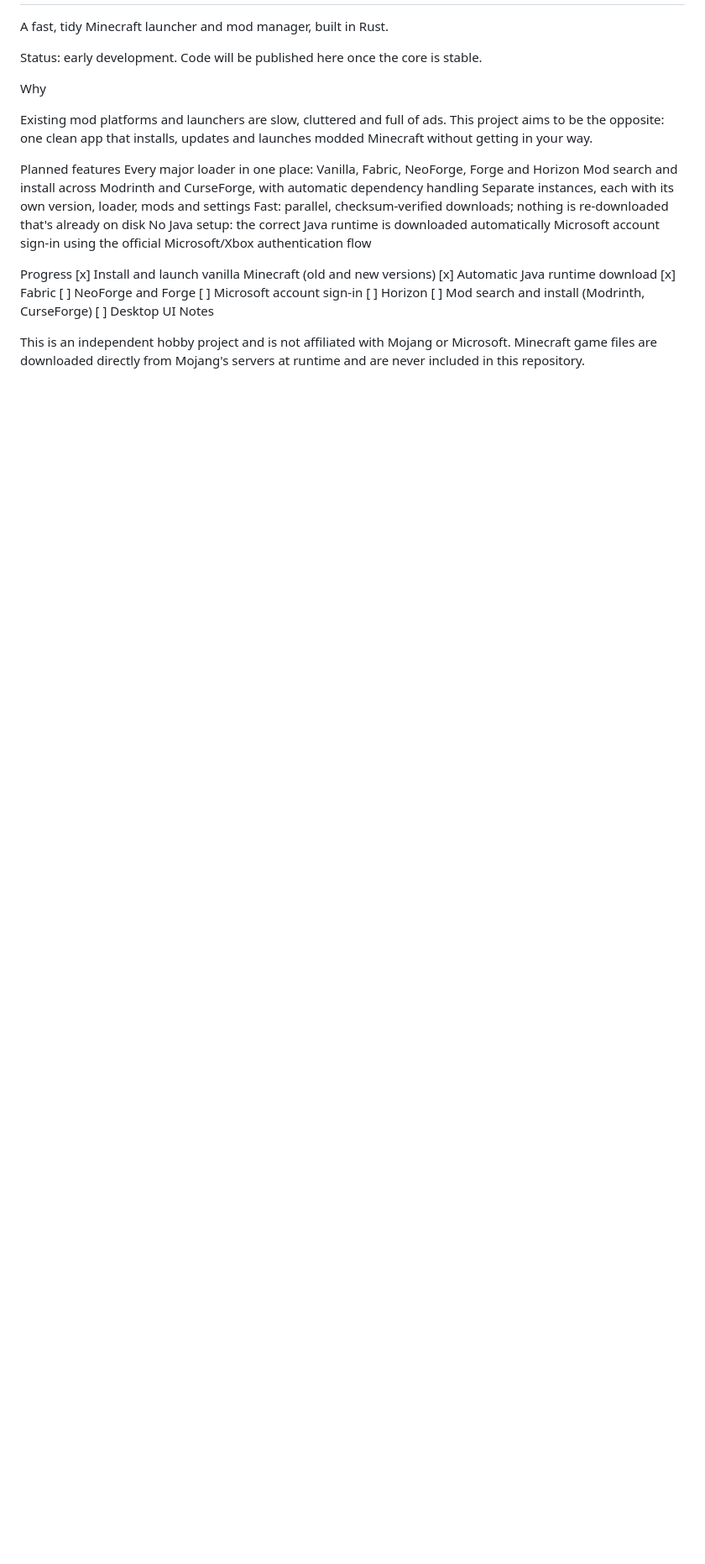
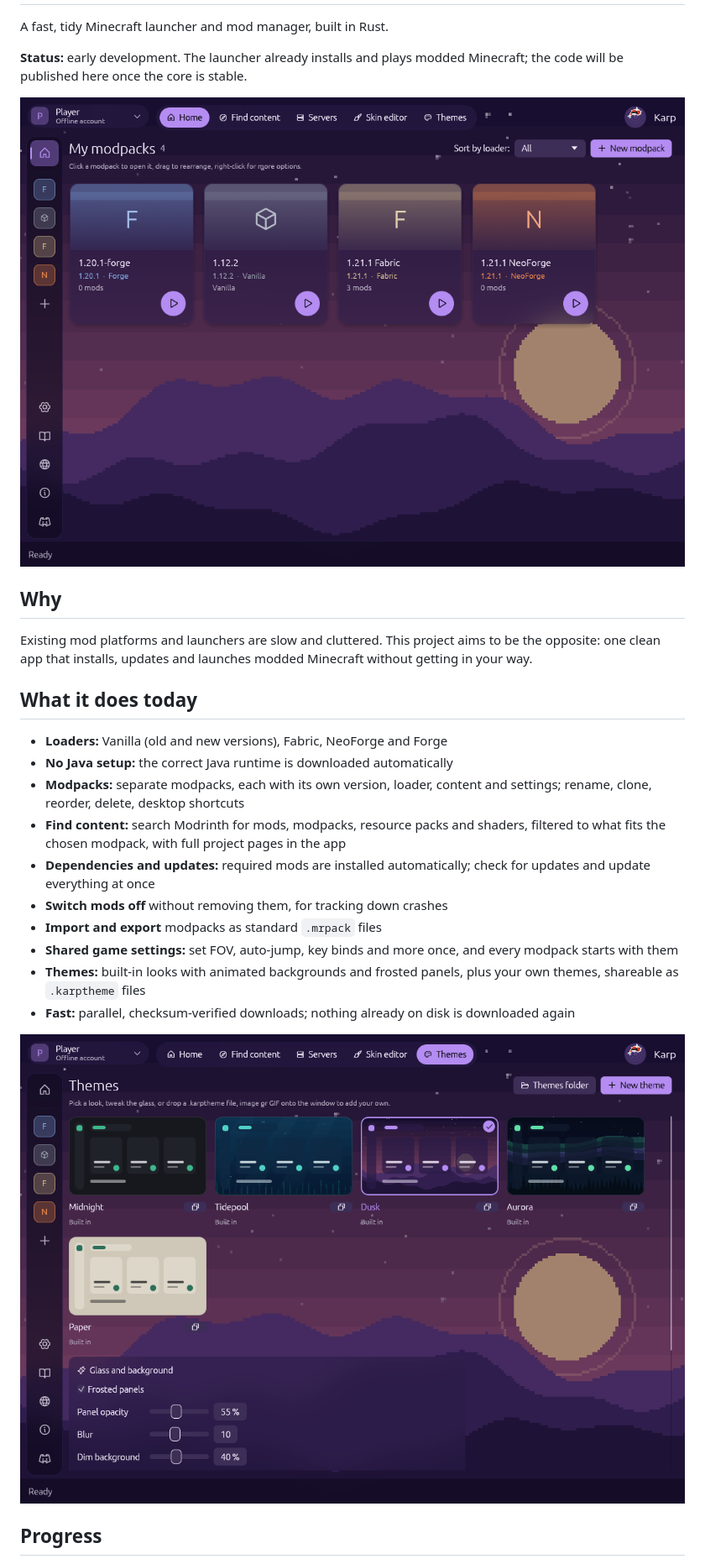
Before and after one commit to Detachable69/Karp-Launcher, a Markdown page: README.md, the part around one of its changes. Shown at 84% size. Rendered like a GitHub page; pictures changed too: docs/home.png (added), docs/themes.png (added); blank space fills up the shorter version.

Commit message:
Update README to reflect the current build
Add the logo and screenshots, list what the launcher does today, and
bring the progress checklist up to date (NeoForge/Forge, Modrinth,
desktop app and themes done; Microsoft sign-in and CurseForge pending).

Co-Authored-By: Claude Fable 5.2 <noreply@anthropic.com>
Claude-Session: https://claude.ai/code/session_01TSZJ1wpKgHpQfiW4UBz99s

```diff
--- a/README.md
+++ b/README.md
@@ -2,28 +5,27 @@
 A fast, tidy Minecraft launcher and mod manager, built in Rust.
 
-Status: early development. Code will be published here once the core is stable.
+**Status:** early development. The launcher already installs and plays modded Minecraft; the code will be published here once the core is stable.
 
-Why
+![My modpacks, in the Dusk theme](docs/home.png)
 
-Existing mod platforms and launchers are slow, cluttered and full of ads. This project aims to be the opposite: one clean app that installs, updates and launches modded Minecraft without getting in your way.
+## Why
 
-Planned features
-Every major loader in one place: Vanilla, Fabric, NeoForge, Forge and Horizon
-Mod search and install across Modrinth and CurseForge, with automatic dependency handling
-Separate instances, each with its own version, loader, mods and settings
-Fast: parallel, checksum-verified downloads; nothing is re-downloaded that's already on disk
-No Java setup: the correct Java runtime is downloaded automatically
-Microsoft account sign-in using the official Microsoft/Xbox authentication flow
+Existing mod platforms and launchers are slow and cluttered. This project aims to be the opposite: one clean app that installs, updates and launches modded Minecraft without getting in your way.
 
-Progress
-[x] Install and launch vanilla Minecraft (old and new versions)
-[x] Automatic Java runtime download
-[x] Fabric
-[ ] NeoForge and Forge
-[ ] Microsoft account sign-in
-[ ] Horizon
-[ ] Mod search and install (Modrinth, CurseForge)
-[ ] Desktop UI
-Notes
+## What it does today
 
-This is an independent hobby project and is not affiliated with Mojang or Microsoft. Minecraft game files are downloaded directly from Mojang's servers at runtime and are never included in this repository.
+- **Loaders:** Vanilla (old and new versions), Fabric, NeoForge and Forge
+- **No Java setup:** the correct Java runtime is downloaded automatically
+- **Modpacks:** separate modpacks, each with its own version, loader, content and settings; rename, clone, reorder, delete, desktop shortcuts
+- **Find content:** search Modrinth for mods, modpacks, resource packs and shaders, filtered to what fits the chosen modpack, with full project pages in the app
+- **Dependencies and updates:** required mods are installed automatically; check for updates and update everything at once
+- **Switch mods off** without removing them, for tracking down crashes
+- **Import and export** modpacks as standard `.mrpack` files
+- **Shared game settings:** set FOV, auto-jump, key binds and more once, and every modpack starts with them
+- **Themes:** built-in looks with animated backgrounds and frosted panels, plus your own themes, shareable as `.karptheme` files
+- **Fast:** parallel, checksum-verified downloads; nothing already on disk is downloaded again
+
+![The Themes page](docs/themes.png)
+
+## Progress
+
```
Also changed, not shown: other parts of README.md (+24 -1 lines), docs/logo.png (added).
